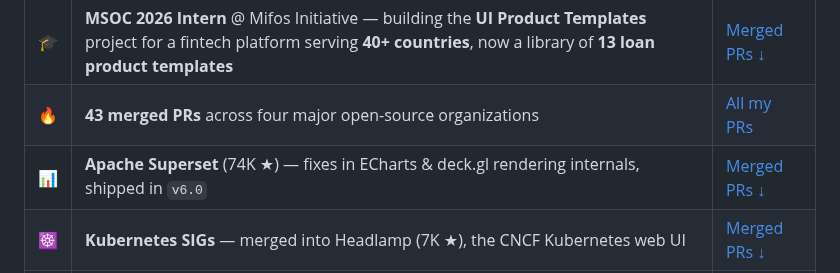
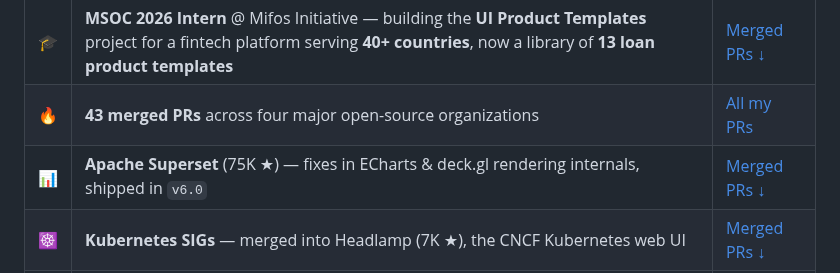
Before and after one commit to YousufFFFF/YousufFFFF, a Markdown page: README.md, the part around the change. GitHub-like rendering.

Commit message:
chore: sync merged PRs [skip ci]

```diff
--- a/README.md
+++ b/README.md
@@ -29,7 +29,7 @@
 |:--:|:--|:--|
 | 🎓 | **MSOC 2026 Intern** @ Mifos Initiative — building the **UI Product Templates** project for a fintech platform serving **40+ countries**, now a library of **13 loan product templates** | [Merged PRs ↓](#-mifos-x--merged-prs) |
 | 🔥 | **43 merged PRs** across four major open-source organizations | [All my PRs](https://github.com/search?q=author%3AYousufFFFF+type%3Apr+is%3Amerged&type=pullrequests) |
-| 📊 | **Apache Superset** (74K ★) — fixes in ECharts & deck.gl rendering internals, shipped in `v6.0` | [Merged PRs ↓](#-apache-superset--merged-prs) |
+| 📊 | **Apache Superset** (75K ★) — fixes in ECharts & deck.gl rendering internals, shipped in `v6.0` | [Merged PRs ↓](#-apache-superset--merged-prs) |
 | ☸️ | **Kubernetes SIGs** — merged into Headlamp (7K ★), the CNCF Kubernetes web UI | [Merged PRs ↓](#️-headlamp-kubernetes-sigs--merged-prs) |
 | ⚙️ | **RISC-V International** — merged into the official machine-readable ISA specification database | [Merged PRs ↓](#️-risc-v-unified-database--merged-prs) |
 | 💼 | **Past: Data Analyst @ Inspacco** — 6 months of production dashboards, now fueling my software work | [Details ↓](#-industry-experience) |
```
